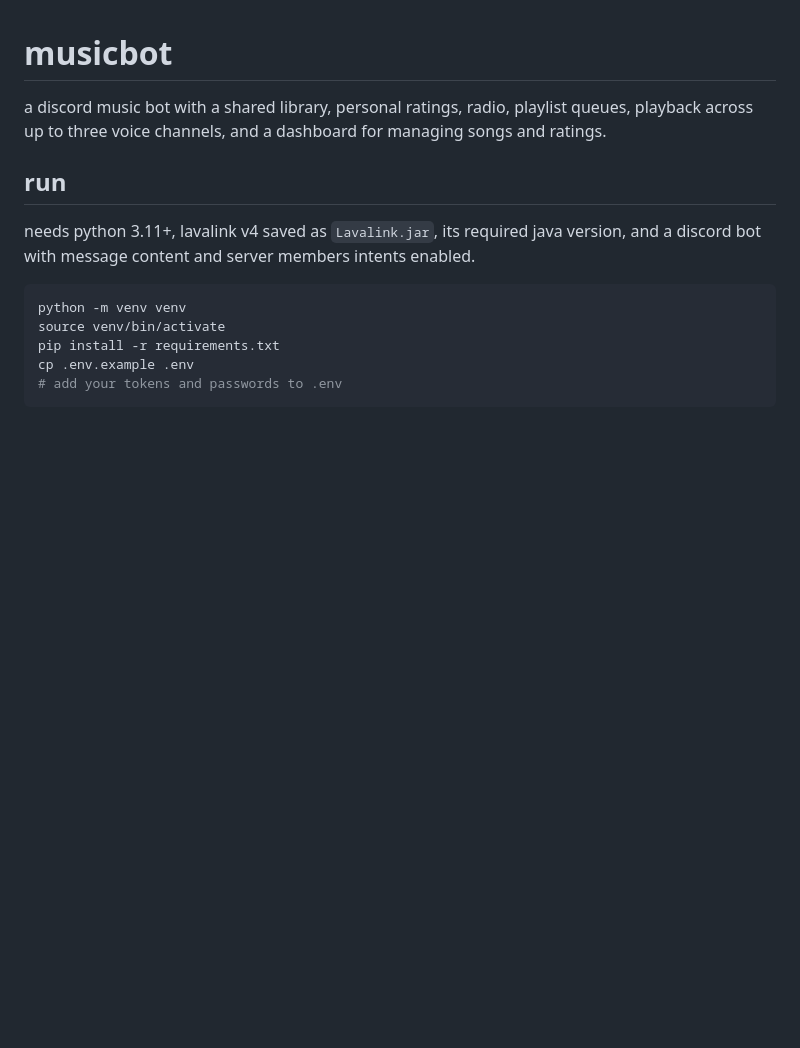
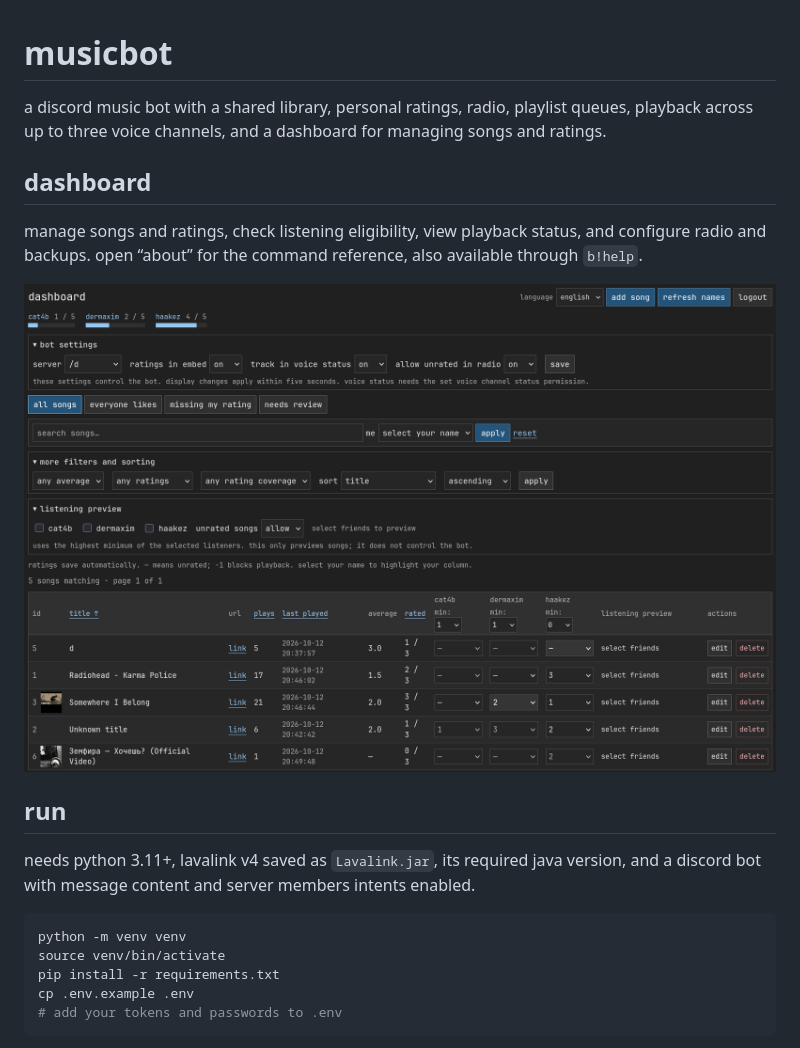
Before and after one commit to haaakez/musicbot-db, a Markdown page: README.md, the part around the change. GitHub-like rendering; pictures changed too: docs/dashboard.png (added); blank space fills up the shorter version.

Commit message:
added about page

```diff
--- a/README.md
+++ b/README.md
@@ -1,6 +1,12 @@
 # musicbot
 
 a discord music bot with a shared library, personal ratings, radio, playlist queues, playback across up to three voice channels, and a dashboard for managing songs and ratings.
+
+## dashboard
+
+manage songs and ratings, check listening eligibility, view playback status, and configure radio and backups. open “about” for the command reference, also available through `b!help`.
+
+![dashboard](docs/dashboard.png)
 
 ## run
 
```
Also changed, not shown: 7 other files.
